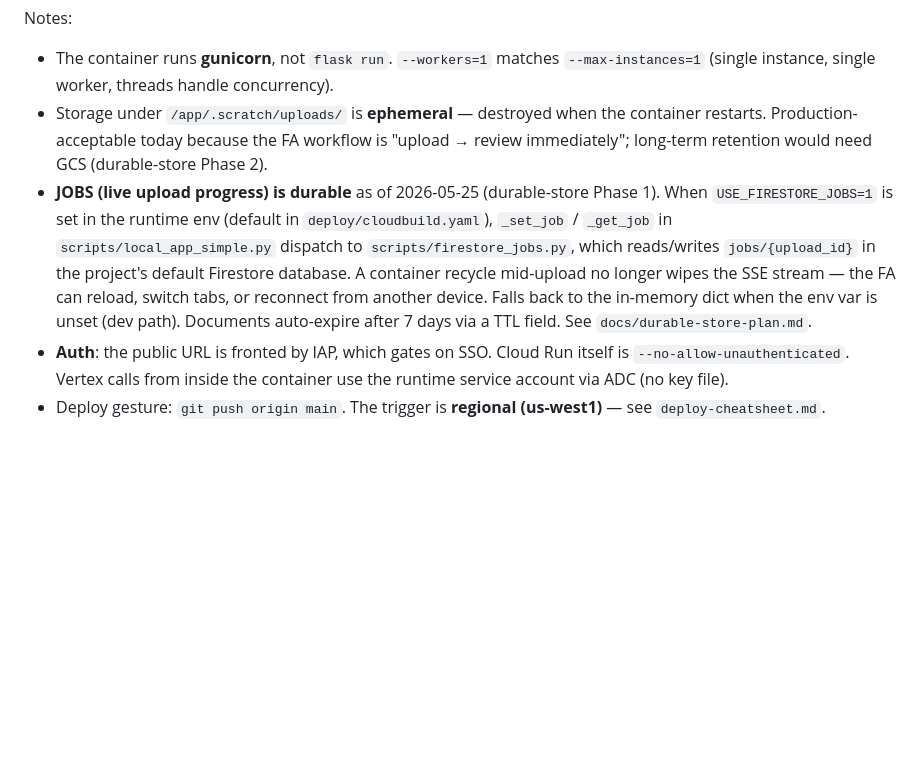
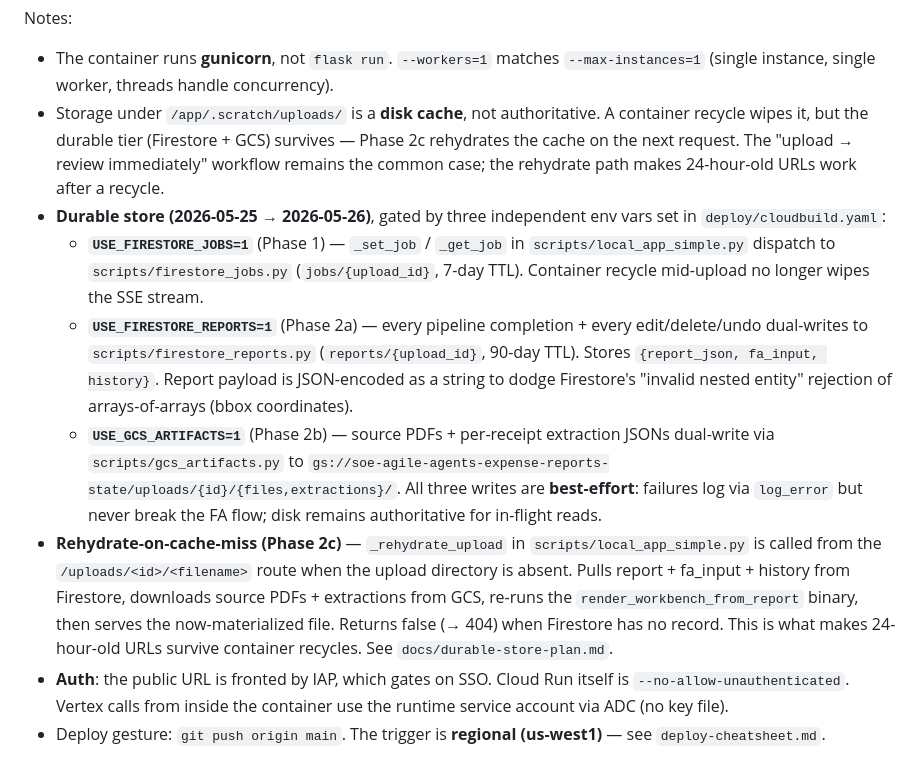
Before and after one commit to aweditya/expense-reports-automation, a Markdown page: docs/SPEC.md, the part around one of its changes. GitHub-like rendering; blank space fills up the shorter version.

Commit message:
docs(SPEC): durable store as 3-tier architecture (Phase 2 complete)
Updates §5 (deployment topology):
- Adds Firestore (jobs + reports collections) and GCS bucket nodes
  to the mermaid diagram with dual-write + rehydrate arrows
- Replaces the "ephemeral disk" bullet with the new "disk is a
  cache, durable tier survives recycle" framing
- Documents all three env-var gates (JOBS / REPORTS / GCS) and the
  rehydrate-on-cache-miss path that makes 24-hour URLs work
- Notes the Firestore arrays-of-arrays gotcha (report payload is
  JSON-encoded as a string to dodge it)

Updates §7 (responsibility table) with a "Durable store" row
pointing at firestore_jobs.py / firestore_reports.py /
gcs_artifacts.py / _rehydrate_upload.

Mermaid syntax sanity-checked locally; GitHub render should be
clean. Full suite green: 158 Python OK, 127 Rust OK.

Co-Authored-By: Claude Opus 4.7 (1M context) <noreply@anthropic.com>

```diff
--- a/docs/SPEC.md
+++ b/docs/SPEC.md
@@ -309,8 +313,13 @@ graph LR
 Notes:
 
 - The container runs **gunicorn**, not `flask run`. `--workers=1` matches `--max-instances=1` (single instance, single worker, threads handle concurrency).
-- Storage under `/app/.scratch/uploads/` is **ephemeral** — destroyed when the container restarts. Production-acceptable today because the FA workflow is "upload → review immediately"; long-term retention would need GCS (durable-store Phase 2).
-- **JOBS (live upload progress) is durable** as of 2026-05-25 (durable-store Phase 1). When `USE_FIRESTORE_JOBS=1` is set in the runtime env (default in `deploy/cloudbuild.yaml`), `_set_job` / `_get_job` in `scripts/local_app_simple.py` dispatch to `scripts/firestore_jobs.py`, which reads/writes `jobs/{upload_id}` in the project's default Firestore database. A container recycle mid-upload no longer wipes the SSE stream — the FA can reload, switch tabs, or reconnect from another device. Falls back to the in-memory dict when the env var is unset (dev path). Documents auto-expire after 7 days via a TTL field. See `docs/durable-store-plan.md`.
+- Storage under `/app/.scratch/uploads/` is a **disk cache**, not authoritative. A container recycle wipes it, but the durable tier (Firestore + GCS) survives — Phase 2c rehydrates the cache on the next request. The "upload → review immediately" workflow remains the common case; the rehydrate path makes 24-hour-old URLs work after a recycle.
+- **Durable store (2026-05-25 → 2026-05-26)**, gated by three independent env vars set in `deploy/cloudbuild.yaml`:
+  - **`USE_FIRESTORE_JOBS=1`** (Phase 1) — `_set_job` / `_get_job` in `scripts/local_app_simple.py` dispatch to `scripts/firestore_jobs.py` (`jobs/{upload_id}`, 7-day TTL). Container recycle mid-upload no longer wipes the SSE stream.
+  - **`USE_FIRESTORE_REPORTS=1`** (Phase 2a) — every pipeline completion + every edit/delete/undo dual-writes to `scripts/firestore_reports.py` (`reports/{upload_id}`, 90-day TTL). Stores `{report_json, fa_input, history}`. Report payload is JSON-encoded as a string to dodge Firestore's "invalid nested entity" rejection of arrays-of-arrays (bbox coordinates).
+  - **`USE_GCS_ARTIFACTS=1`** (Phase 2b) — source PDFs + per-receipt extraction JSONs dual-write via `scripts/gcs_artifacts.py` to `gs://soe-agile-agents-expense-reports-state/uploads/{id}/{files,extractions}/`.
+  All three writes are **best-effort**: failures log via `log_error` but never break the FA flow; disk remains authoritative for in-flight reads.
+- **Rehydrate-on-cache-miss (Phase 2c)** — `_rehydrate_upload` in `scripts/local_app_simple.py` is called from the `/uploads/<id>/<filename>` route when the upload directory is absent. Pulls report + fa_input + history from Firestore, downloads source PDFs + extractions from GCS, re-runs the `render_workbench_from_report` binary, then serves the now-materialized file. Returns false (→ 404) when Firestore has no record. This is what makes 24-hour-old URLs survive container recycles. See `docs/durable-store-plan.md`.
 - **Auth**: the public URL is fronted by IAP, which gates on SSO. Cloud Run itself is `--no-allow-unauthenticated`. Vertex calls from inside the container use the runtime service account via ADC (no key file).
 - Deploy gesture: `git push origin main`. The trigger is **regional (us-west1)** — see `deploy-cheatsheet.md`.
 
```
Also changed, not shown: other parts of docs/SPEC.md (+5 -0 lines).
